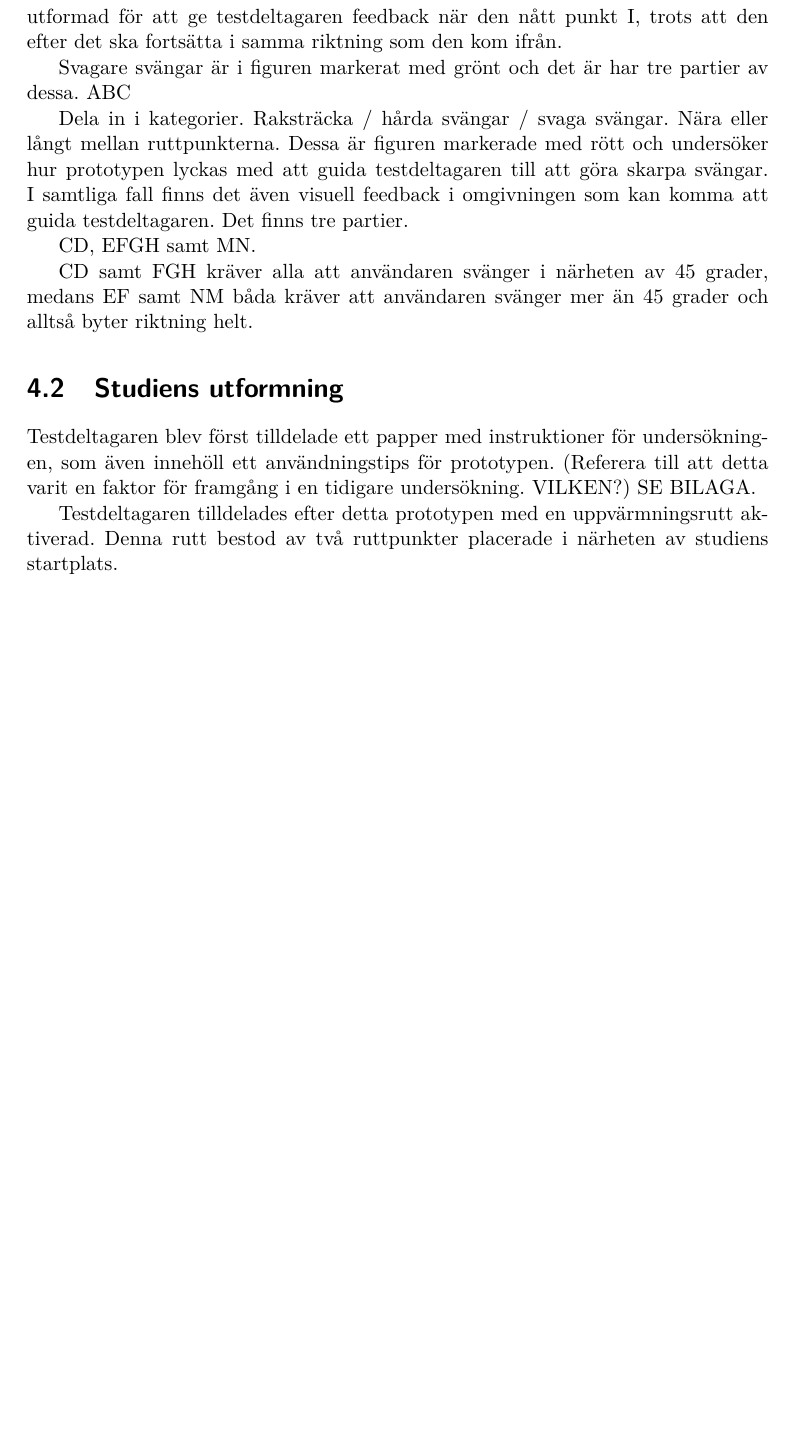
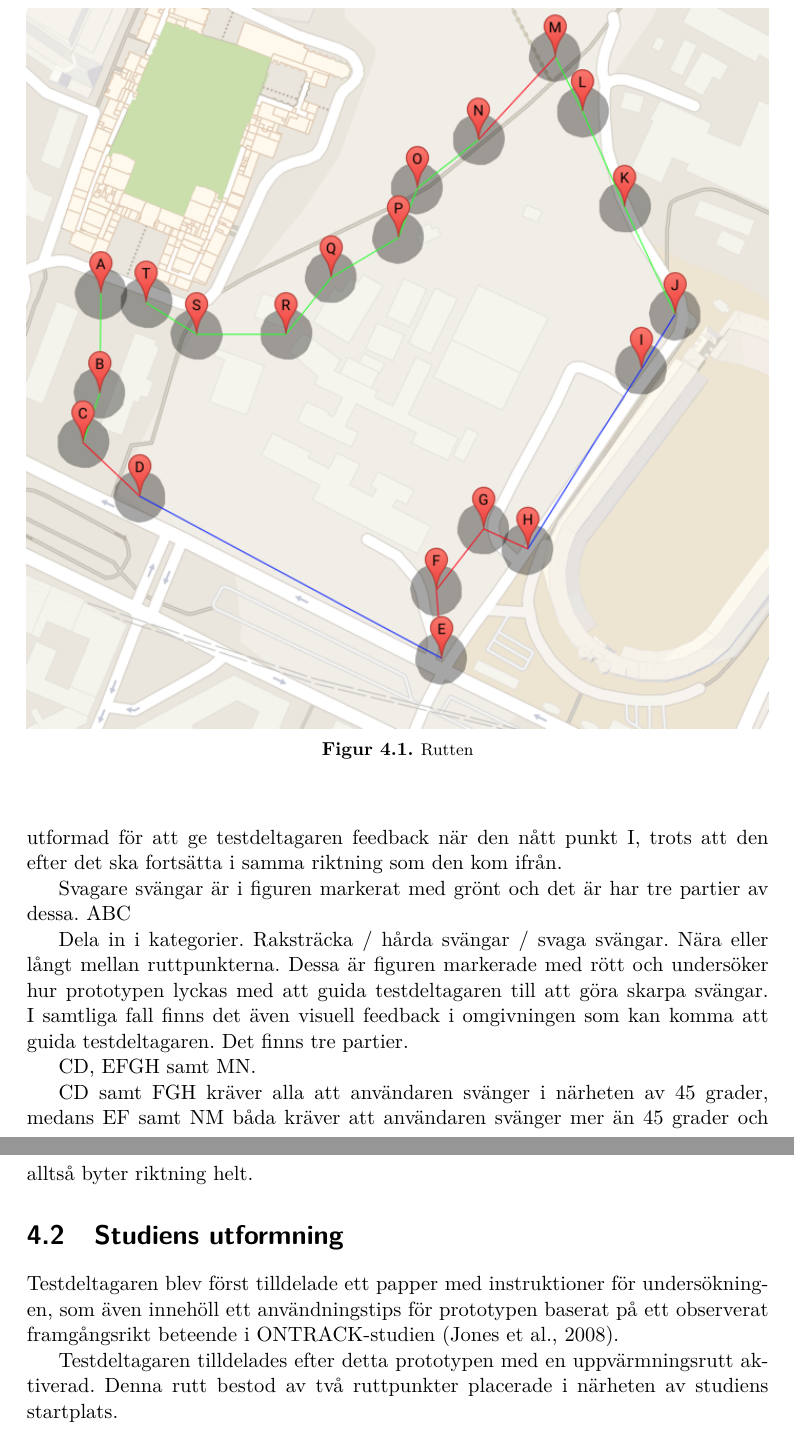
Before and after one commit to jthorel/kexjobblatex, a LaTeX thesis (uppsats.tex, which reads modifications.sty): part of page 20 of 37 before the commit and two parts of pages 20 and 21 of 37 after it, the two joined at a grey line, cut at the place of the change, the shorter picture padded with empty space. Compiled offline with pdfLaTeX; the source files are stored in an older character set and shown here as Unicode.

Commit message:
ADded rutten.png

```diff
--- a/modifications.sty
+++ b/modifications.sty
@@ -60,5 +60,5 @@
 \captionnamefont{\normalfont\footnotesize\bfseries}
 \captiontitlefont{\normalfont\footnotesize}
 \setlength{\parskip}{0pt}
-\kthlogo{kth_svv_comp_science_comm}
+\kthlogo{figur/kth_svv_comp_science_comm}
 \endinput
--- a/uppsats.tex
+++ b/uppsats.tex
@@ -217,6 +217,12 @@ I prototypen skapades en rutt bestående av cirka 30 ruttpunkter. Dessa ruttpunk
 
 Rutten lades runt Sophiahemmet för att det fungerade bra med att ha starten i utkanten av KTH:s campus, något som skulle göra det enklare för testdeltagarna. Sophiahemmet är även ett lugnt område med få bilar och med relativt lite folk i rörelse. Alternativet hade varit att navigera runt Östermalm, men detta förslag förkastades eftersom en för stor sannolikhet för oberäkneliga/oförutsedda variabler skulle kunna ha en för stor påverkan av resultaten. Mängden byggnader skulle också kunna inverka negativt på GPS:ens precision för mycket.
 
+        \begin{figure}[h]
+            \centering
+                \includegraphics[width= \textwidth]{figur/rutten.png}
+            \caption{Rutten}
+        \end{figure}
+
 Vid utformningen av rutten låg fokus på att täcka så många av de möjliga navigationssituationerna som möjligt en viktig faktor. Sekundärt fokus var att göra rutten så verklighetsbaserad som möjligt, trots att start och slutpunkten skulle vara i samma område.
 
 4.1.1 Navigeringskategorier
@@ -236,7 +242,7 @@ CD samt FGH kräver alla att användaren svänger i närheten av 45 grader, meda
 
     \section{Studiens utformning}
 
-Testdeltagaren blev först tilldelade ett papper med instruktioner för undersökningen, som även innehöll ett användningstips för prototypen. (Referera till att detta varit en faktor för framgång i en tidigare undersökning. VILKEN?) SE BILAGA.
+Testdeltagaren blev först tilldelade ett papper med instruktioner för undersökningen, som även innehöll ett användningstips för prototypen baserat på ett observerat framgångsrikt beteende i ONTRACK-studien \citep{Jones2008}.
 
 Testdeltagaren tilldelades efter detta prototypen med en uppvärmningsrutt aktiverad. Denna rutt bestod av två ruttpunkter placerade i närheten av studiens startplats.
 
```
Also changed, not shown: figur/rutten.png (added), uppsats.pdf, uppsats.tex (8 more changed lines).
